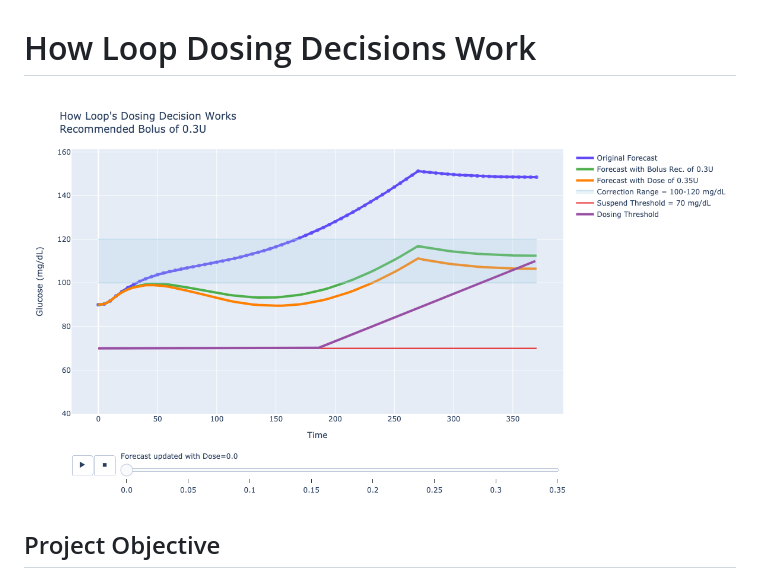
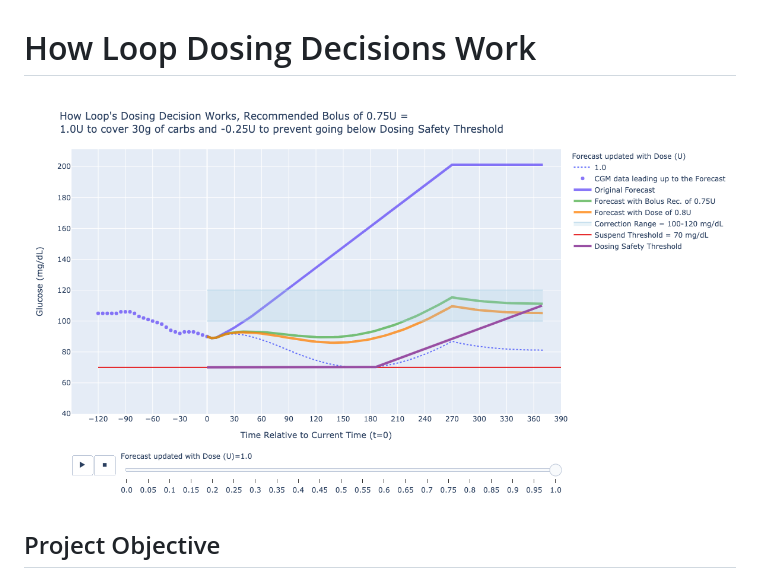
Before and after one commit to tidepool-org/data-science--explore--how-loop-dosing-decisions-work, a Markdown page: README.md, the part around the change. GitHub-like rendering; pictures changed too: figures/dosing-safety-threshold-example.png (added), figures/dosing-threshold-example-1.png (deleted).

```diff
--- a/README.md
+++ b/README.md
@@ -1,5 +1,5 @@
 # How Loop Dosing Decisions Work
-![](figures/dosing-threshold-example-1.png)
+![](figures/dosing-safety-threshold-example.png)
 
 ## Project Objective
 The purpose of this project is to demonstrate how loop dosing decisions work using a simple animation (slider).
```
Also changed, not shown: 6 other files.
